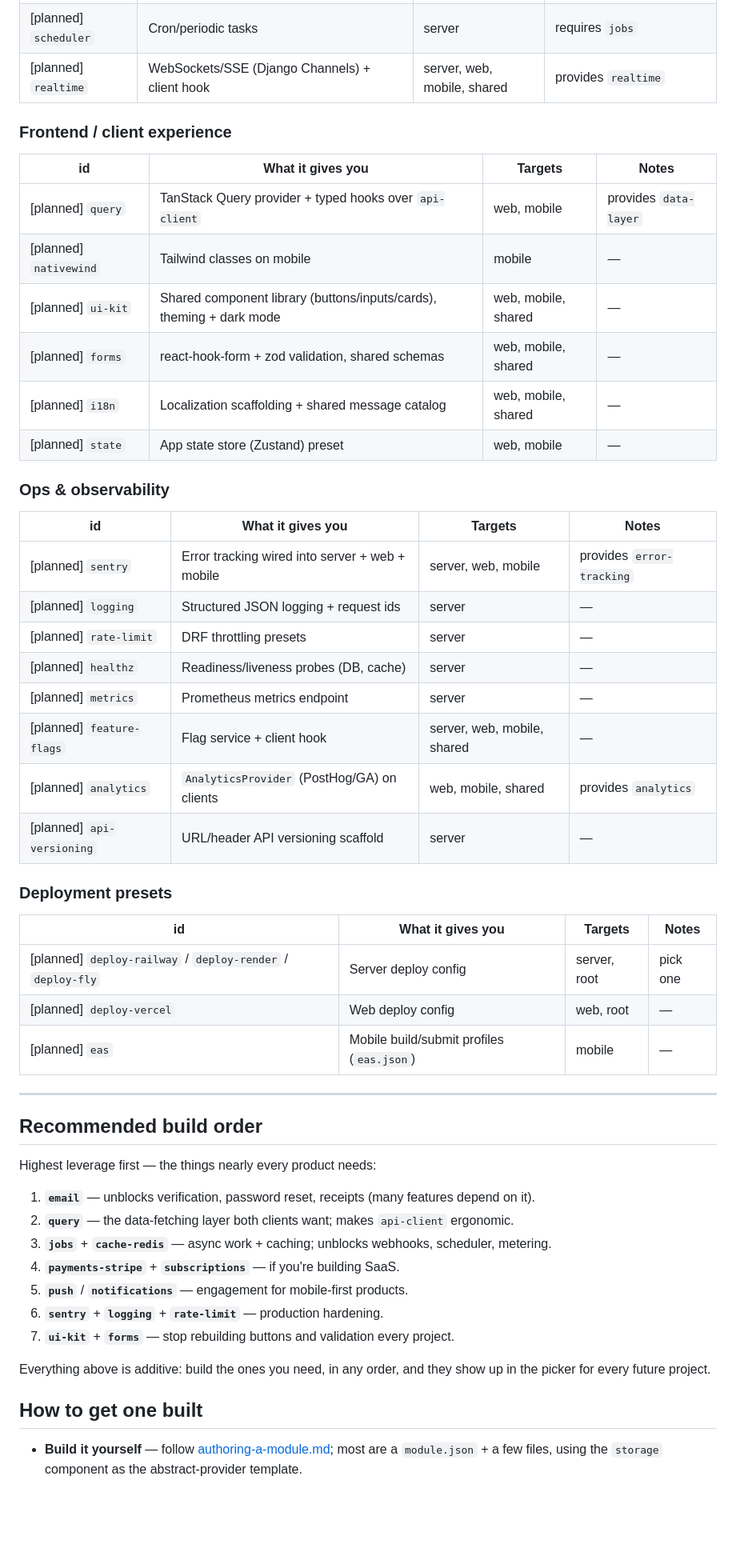
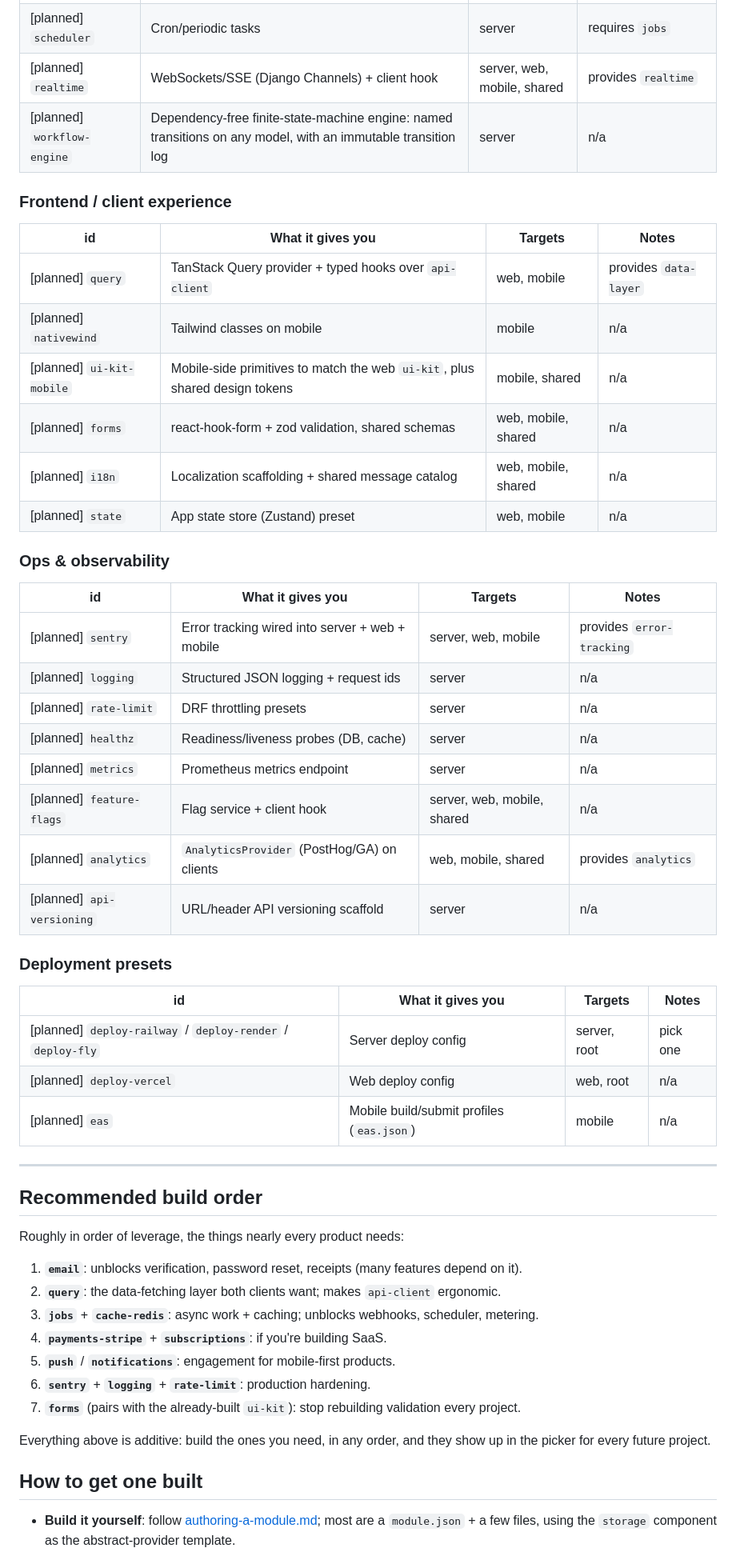
Before and after one commit to Agrim-Sigdel/partweave, a Markdown page: docs/feature-catalog.md, the part around one of its changes. Shown at 80% size. Rendered like a GitHub page; blank space fills up the shorter version.

Commit message:
feature-catalog.md: fix stale ui-kit status, add missing workflow-engine
ui-kit shipped as a real, built module but was still listed under
Roadmap with an aspirational description (mobile + shared + theming)
that doesn't match what was actually built (web-only primitives, no
theming config changes). Moved it to Available now with an accurate
description; the leftover mobile/shared scope is now its own roadmap
entry, ui-kit-mobile, so it doesn't collide with the built id.

workflow-engine (shipped spec-only, same as rbac/rate-limit/audit-log)
was missing from this catalog entirely. Added it under Background &
realtime.

Also dropped em dash throughout per the partweave-design rule.

```diff
--- a/docs/feature-catalog.md
+++ b/docs/feature-catalog.md
@@ -70,54 +71,55 @@ Legend: `[built]` available now · `[planned]` on the roadmap (spec below, not b
 | [planned] `jobs` | Background workers (Celery/RQ/Django-Q) + compose worker | server, root | provides `jobs`; requires `cache-redis` |
 | [planned] `scheduler` | Cron/periodic tasks | server | requires `jobs` |
 | [planned] `realtime` | WebSockets/SSE (Django Channels) + client hook | server, web, mobile, shared | provides `realtime` |
+| [planned] `workflow-engine` | Dependency-free finite-state-machine engine: named transitions on any model, with an immutable transition log | server | n/a |
 
 ### Frontend / client experience
 | id | What it gives you | Targets | Notes |
 | --- | --- | --- | --- |
 | [planned] `query` | TanStack Query provider + typed hooks over `api-client` | web, mobile | provides `data-layer` |
-| [planned] `nativewind` | Tailwind classes on mobile | mobile | — |
-| [planned] `ui-kit` | Shared component library (buttons/inputs/cards), theming + dark mode | web, mobile, shared | — |
-| [planned] `forms` | react-hook-form + zod validation, shared schemas | web, mobile, shared | — |
-| [planned] `i18n` | Localization scaffolding + shared message catalog | web, mobile, shared | — |
-| [planned] `state` | App state store (Zustand) preset | web, mobile | — |
+| [planned] `nativewind` | Tailwind classes on mobile | mobile | n/a |
+| [planned] `ui-kit-mobile` | Mobile-side primitives to match the web `ui-kit`, plus shared design tokens | mobile, shared | n/a |
+| [planned] `forms` | react-hook-form + zod validation, shared schemas | web, mobile, shared | n/a |
+| [planned] `i18n` | Localization scaffolding + shared message catalog | web, mobile, shared | n/a |
+| [planned] `state` | App state store (Zustand) preset | web, mobile | n/a |
 
 ### Ops & observability
 | id | What it gives you | Targets | Notes |
 | --- | --- | --- | --- |
 | [planned] `sentry` | Error tracking wired into server + web + mobile | server, web, mobile | provides `error-tracking` |
-| [planned] `logging` | Structured JSON logging + request ids | server | — |
-| [planned] `rate-limit` | DRF throttling presets | server | — |
-| [planned] `healthz` | Readiness/liveness probes (DB, cache) | server | — |
-| [planned] `metrics` | Prometheus metrics endpoint | server | — |
-| [planned] `feature-flags` | Flag service + client hook | server, web, mobile, shared | — |
+| [planned] `logging` | Structured JSON logging + request ids | server | n/a |
+| [planned] `rate-limit` | DRF throttling presets | server | n/a |
+| [planned] `healthz` | Readiness/liveness probes (DB, cache) | server | n/a |
+| [planned] `metrics` | Prometheus metrics endpoint | server | n/a |
+| [planned] `feature-flags` | Flag service + client hook | server, web, mobile, shared | n/a |
 | [planned] `analytics` | `AnalyticsProvider` (PostHog/GA) on clients | web, mobile, shared | provides `analytics` |
-| [planned] `api-versioning` | URL/header API versioning scaffold | server | — |
+| [planned] `api-versioning` | URL/header API versioning scaffold | server | n/a |
 
 ### Deployment presets
 | id | What it gives you | Targets | Notes |
 | --- | --- | --- | --- |
 | [planned] `deploy-railway` / `deploy-render` / `deploy-fly` | Server deploy config | server, root | pick one |
-| [planned] `deploy-vercel` | Web deploy config | web, root | — |
-| [planned] `eas` | Mobile build/submit profiles (`eas.json`) | mobile | — |
+| [planned] `deploy-vercel` | Web deploy config | web, root | n/a |
+| [planned] `eas` | Mobile build/submit profiles (`eas.json`) | mobile | n/a |
 
 ---
 
 ## Recommended build order
 
-Highest leverage first — the things nearly every product needs:
+Roughly in order of leverage, the things nearly every product needs:
 
-1. **`email`** — unblocks verification, password reset, receipts (many features depend on it).
-2. **`query`** — the data-fetching layer both clients want; makes `api-client` ergonomic.
-3. **`jobs`** + **`cache-redis`** — async work + caching; unblocks webhooks, scheduler, metering.
-4. **`payments-stripe`** + **`subscriptions`** — if you're building SaaS.
-5. **`push`** / **`notifications`** — engagement for mobile-first products.
-6. **`sentry`** + **`logging`** + **`rate-limit`** — production hardening.
-7. **`ui-kit`** + **`forms`** — stop rebuilding buttons and validation every project.
+1. **`email`**: unblocks verification, password reset, receipts (many features depend on it).
+2. **`query`**: the data-fetching layer both clients want; makes `api-client` ergonomic.
+3. **`jobs`** + **`cache-redis`**: async work + caching; unblocks webhooks, scheduler, metering.
+4. **`payments-stripe`** + **`subscriptions`**: if you're building SaaS.
+5. **`push`** / **`notifications`**: engagement for mobile-first products.
+6. **`sentry`** + **`logging`** + **`rate-limit`**: production hardening.
+7. **`forms`** (pairs with the already-built `ui-kit`): stop rebuilding validation every project.
 
 Everything above is additive: build the ones you need, in any order, and they show up in the
 picker for every future project.
 
 ## How to get one built
 
-- **Build it yourself** — follow [authoring-a-module.md](authoring-a-module.md); most are a
+- **Build it yourself**: follow [authoring-a-module.md](authoring-a-module.md); most are a
   `module.json` + a few files, using the `storage` component as the abstract-provider template.
```
Also changed, not shown: other parts of docs/feature-catalog.md (+10 -9 lines).
